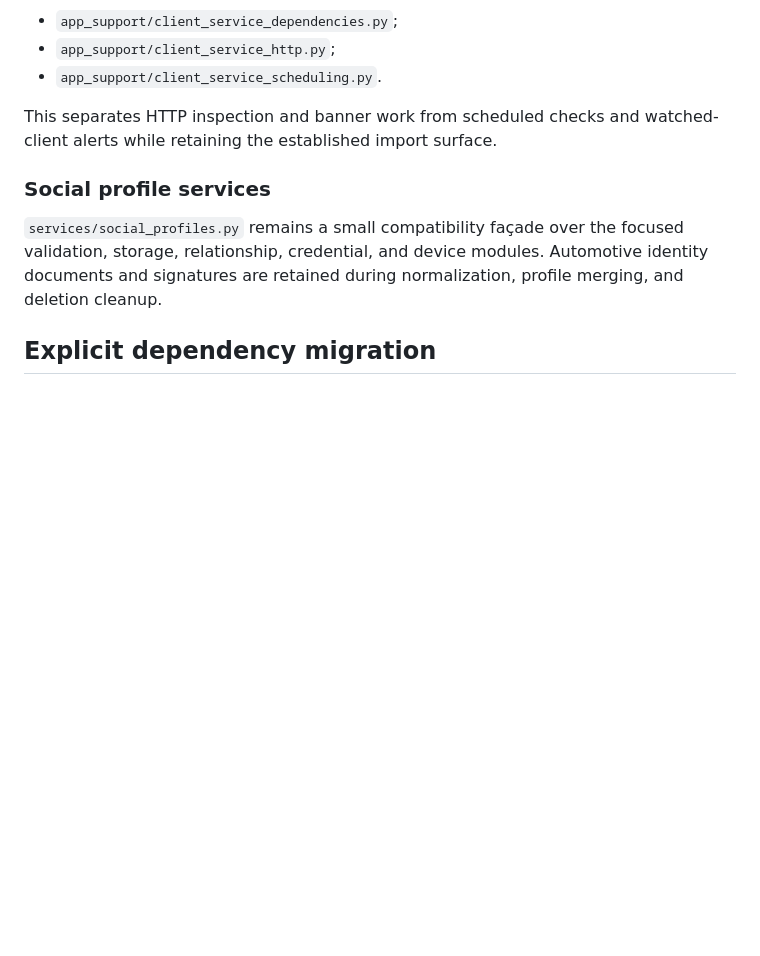
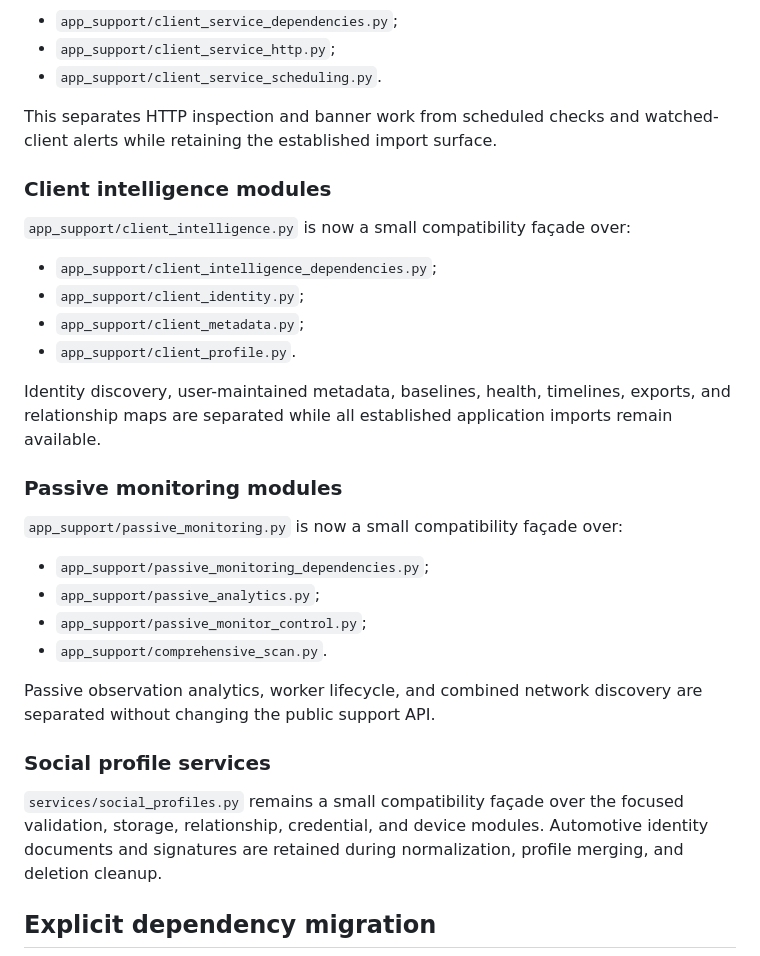
Before and after one commit to sudo-rpaisley/mobile_router, a Markdown page: DEDUPLICATION.md, the part around one of its changes. GitHub-like rendering; blank space fills up the shorter version.

```diff
--- a/DEDUPLICATION.md
+++ b/DEDUPLICATION.md
@@ -31,6 +31,28 @@ The application-structure refactor and shared-code consolidation are now present
 
 This separates HTTP inspection and banner work from scheduled checks and watched-client alerts while retaining the established import surface.
 
+### Client intelligence modules
+
+`app_support/client_intelligence.py` is now a small compatibility façade over:
+
+- `app_support/client_intelligence_dependencies.py`;
+- `app_support/client_identity.py`;
+- `app_support/client_metadata.py`;
+- `app_support/client_profile.py`.
+
+Identity discovery, user-maintained metadata, baselines, health, timelines, exports, and relationship maps are separated while all established application imports remain available.
+
+### Passive monitoring modules
+
+`app_support/passive_monitoring.py` is now a small compatibility façade over:
+
+- `app_support/passive_monitoring_dependencies.py`;
+- `app_support/passive_analytics.py`;
+- `app_support/passive_monitor_control.py`;
+- `app_support/comprehensive_scan.py`.
+
+Passive observation analytics, worker lifecycle, and combined network discovery are separated without changing the public support API.
+
 ### Social profile services
 
 `services/social_profiles.py` remains a small compatibility façade over the focused validation, storage, relationship, credential, and device modules. Automotive identity documents and signatures are retained during normalization, profile merging, and deletion cleanup.
```
Also changed, not shown: other parts of DEDUPLICATION.md (+11 -14 lines).
